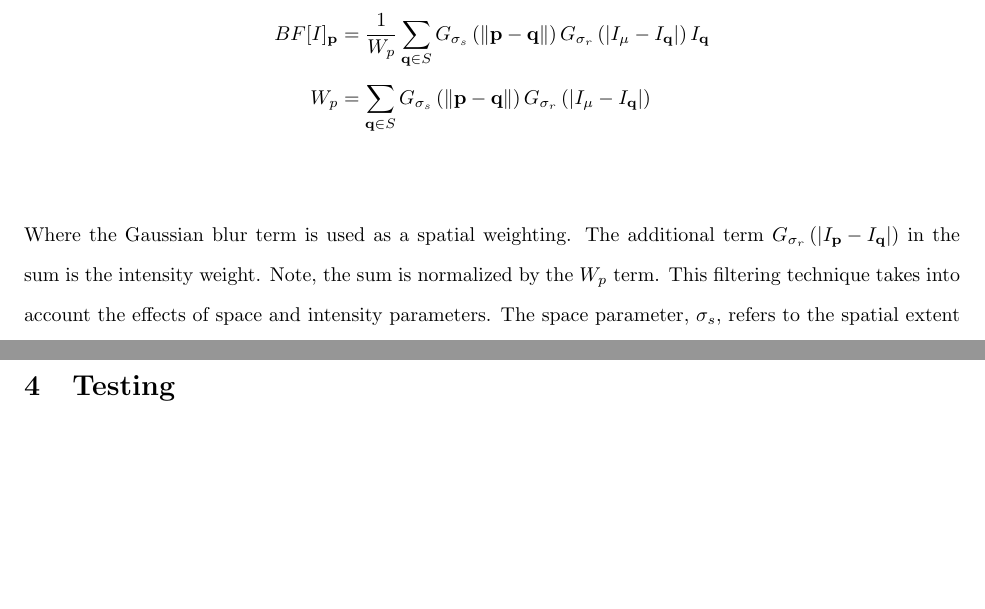
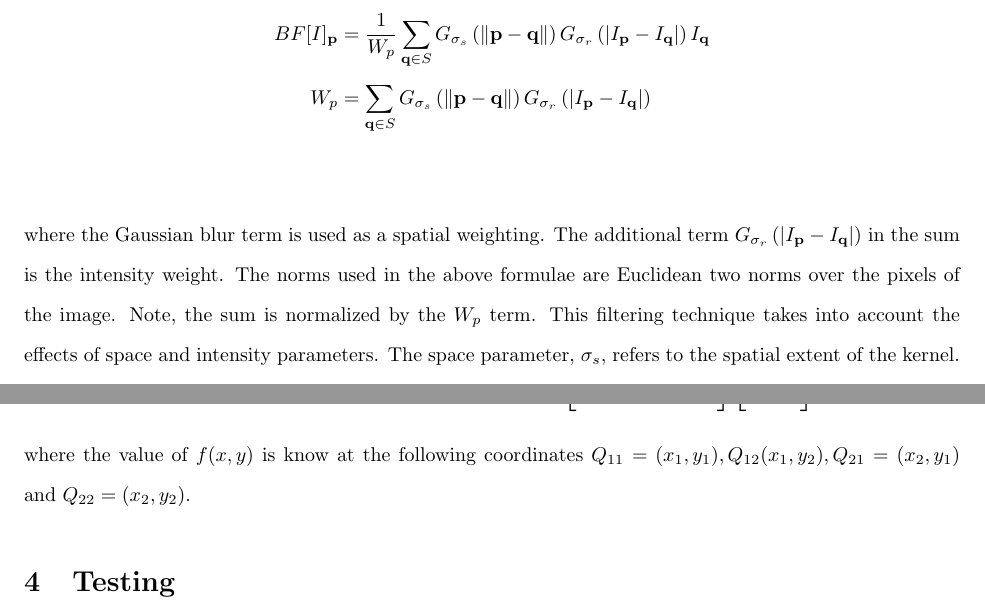
Before and after one commit to MichaelStergianis/MATH4042-project, a LaTeX document (project-report/project-report.tex): two parts of pages 2 and 4 of 8, joined at a grey line, cut so that both start at the same text, the shorter picture padded with empty space. Compiled offline with pdfLaTeX.

Commit message:
Formulae fixed

```diff
--- a/project-report/project-report.tex
+++ b/project-report/project-report.tex
@@ -70,15 +70,16 @@ The Bilateral filter as given in \cite{Faisal-bilateral} is as follows
 %
 \begin{align*}
   BF[I]_{\textbf{p}}&= \displaystyle \frac{1}{W_p} \sum_{\textbf{q} \in S} G_{\sigma_s} \left(\norm{\textbf{p} - \textbf{q}}\right)
-  G_{\sigma_r} \left(|I_{\textbf{\(\mu\)}} - I_{\textbf{q}}|\right)I_{\textbf{q}} \\
+  G_{\sigma_r} \left(|I_{\textbf{p}} - I_{\textbf{q}}|\right)I_{\textbf{q}} \\
   W_p &= \sum_{\textbf{q} \in S} G_{\sigma_s} \left(\norm{\textbf{p} - \textbf{q}}\right)
-        G_{\sigma_r} \left(|I_{\textbf{\(\mu\)}} - I_{\textbf{q}}|\right) \\
+        G_{\sigma_r} \left(|I_{\textbf{p}} - I_{\textbf{q}}|\right) \\
 \end{align*}
 %
-Where the Gaussian blur term is used as a spatial weighting. The
+where the Gaussian blur term is used as a spatial weighting. The
 additional term
 \(G_{\sigma_r} \left(|I_{\textbf{p}} - I_{\textbf{q}}|\right)\) in the
-sum is the intensity weight. Note, the sum is normalized by the
+sum is the intensity weight. The norms used in the above formulae are
+Euclidean two norms over the pixels of the image.  Note, the sum is normalized by the
 \(W_p\) term. This filtering technique takes into account the effects
 of space and intensity parameters. The space parameter, $\sigma_s$,
 refers to the spatial extent of the kernel. The Gaussian over this
@@ -145,7 +146,8 @@ separately, and then combined with the following formula so that the
 scheme can be applied to a two dimensional array.
 \[f(x, y) = \frac{1}{(x_2 - x_1)(y_2-y_1)} [x_2-x \quad x - x_1]
 \begin{bmatrix} f(Q_{11}) & f(Q_{12}) \\ f(Q_{21}) & f(Q_{22}) \end{bmatrix} \begin{bmatrix} y_2 - y \\ y-y_1 \end{bmatrix}\]
-
+where the value of $f(x, y)$ is know at the following coordinates $Q_{11} = (x_1, y_1), Q_{12}(x_1, y_2), Q_{21}=
+(x_2, y_1)$ and $Q_{22} = (x_2, y_2)$.
 \section{Testing}
 \label{sec:test}
 A data set was created with a custom Matlab script. Two of Matlab's images,
```
